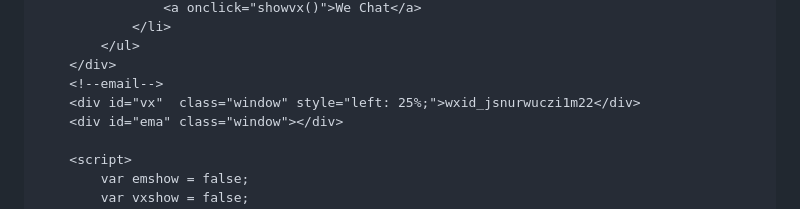
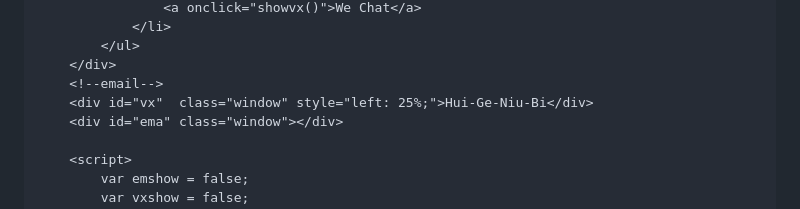
Before and after one commit to hooay233/hooay233.github.io, a Markdown page: index.md, the part around the change. Drawn GitHub-style.

```diff
--- a/index.md
+++ b/index.md
@@ -193,7 +193,7 @@
 			</ul>
 		</div>
 		<!--email-->
-		<div id="vx"  class="window" style="left: 25%;">wxid_jsnurwuczi1m22</div>
+		<div id="vx"  class="window" style="left: 25%;">Hui-Ge-Niu-Bi</div>
 		<div id="ema" class="window"></div>
 
 		<script>
```
